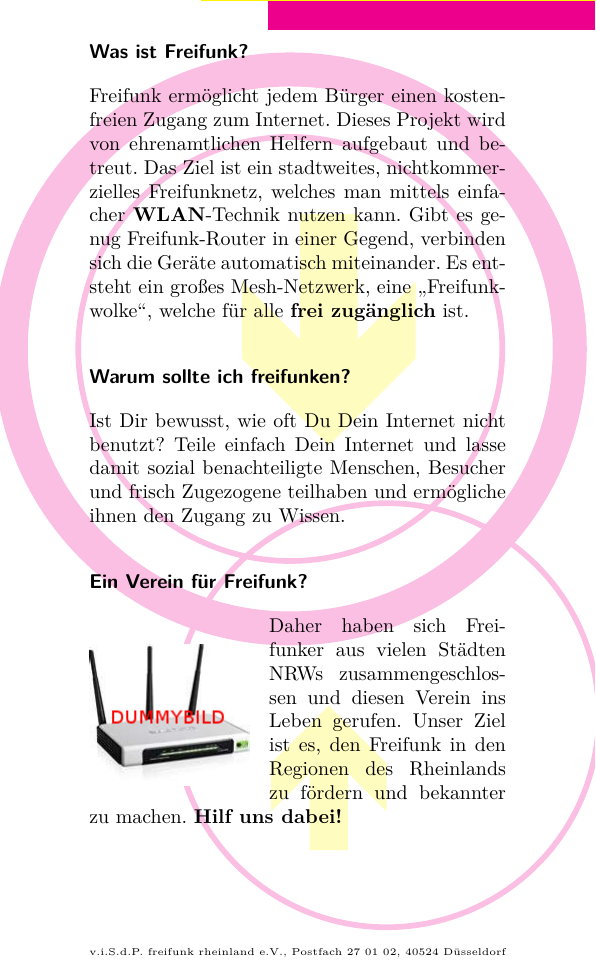
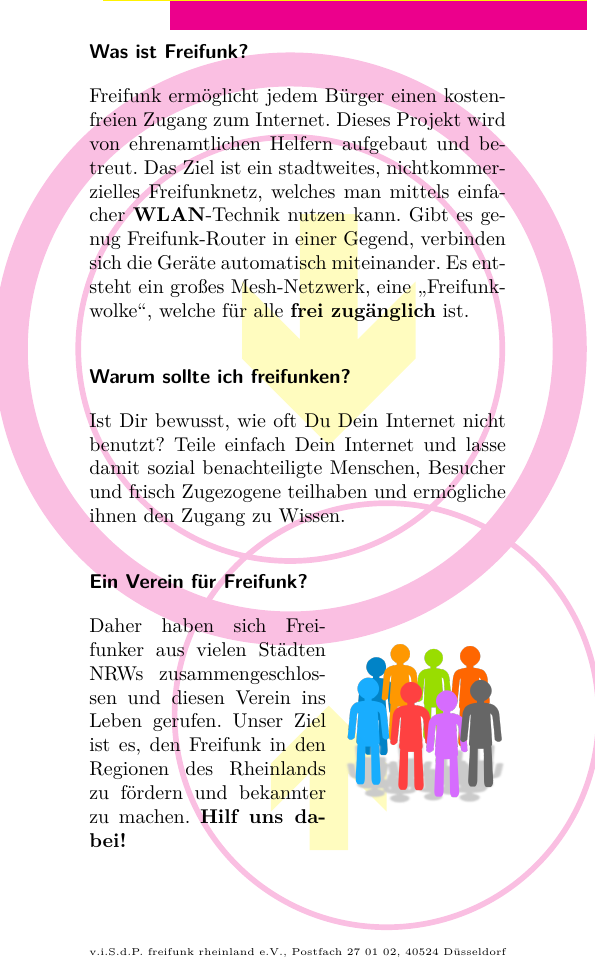
Before and after one commit to VanNostrand/ffrlflyer, a LaTeX document (Flyer.tex): part of page 1 of 2, cut so that both start at the same text. Compiled offline with pdfLaTeX.

Commit message:
Den Flyer provisorisch in eine druckbare Form gebracht, bis es eine Corporate Identity und bessere Vorschläge gibt.

```diff
--- a/Flyer.tex
+++ b/Flyer.tex
@@ -35,7 +35,7 @@
 \fancyhead{
 \begin{tikzpicture}
 \draw (\topmargin,0) -- (\textwidth,0) [line width=5mm,color=yellow];
-\node (0,0) {freifunk rheinland e.V. DUMMYLOGO};
+\node at (5.5,0) {freifunk rheinland e.V.};
 \draw (0,-0.5) -- (\textwidth,-0.5) [line width=5mm,color=magenta];
 \end{tikzpicture}
 }
@@ -53,8 +53,8 @@ Freifunk ermöglicht jedem Bürger einen kostenfreien Zugang zum Internet. Diese
 Ist Dir bewusst, wie oft Du Dein Internet nicht benutzt? Teile einfach Dein Internet und lasse damit sozial benachteiligte Menschen, Besucher und frisch Zugezogene teilhaben und ermögliche ihnen den Zugang zu Wissen.
 
 \section{\normalsize Ein Verein für Freifunk?}
-\begin{wrapfigure}{L}{80px}
-\includegraphics[scale=0.5]{Router}
+\begin{wrapfigure}{R}{80px}
+\includegraphics[scale=0.2]{Verein}
 \end{wrapfigure}
 Daher haben sich Freifunker aus vielen Städten NRWs zusammengeschlossen und diesen Verein ins Leben gerufen.
 Unser Ziel ist es, den Freifunk in den Regionen des Rheinlands zu fördern und bekannter zu machen.
```
Also changed, not shown: AX11_WLAN-router.svg (added), Flyer.pdf, Karte.png (deleted), README.md, Router.jpg (deleted), Router.png (added), Verein.png (added), population.svg (added), Flyer.tex (4 more changed lines).
